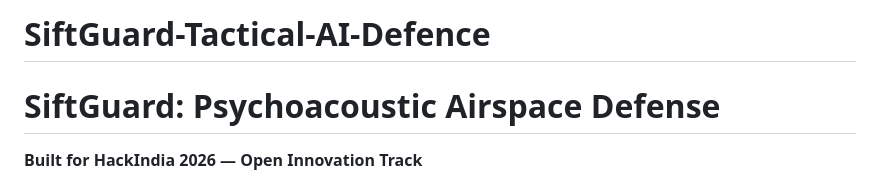
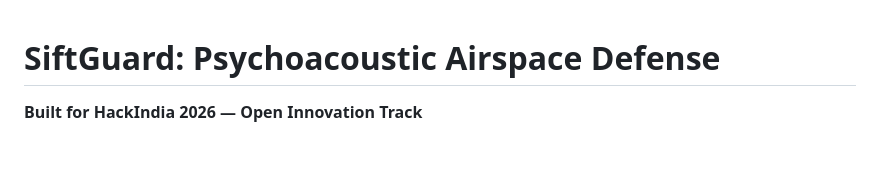
Before and after one commit to HarshitPuri-27/SiftGuard-Tactical-AI-Defence, a Markdown page: README.md, the part around the change. GitHub-like rendering; blank space fills up the shorter version.

Commit message:
Update README to Update Project Details

```diff
--- a/README.md
+++ b/README.md
@@ -1,5 +1,3 @@
-# SiftGuard-Tactical-AI-Defence
-
 # SiftGuard: Psychoacoustic Airspace Defense
 
 **Built for HackIndia 2026 — Open Innovation Track**
```
